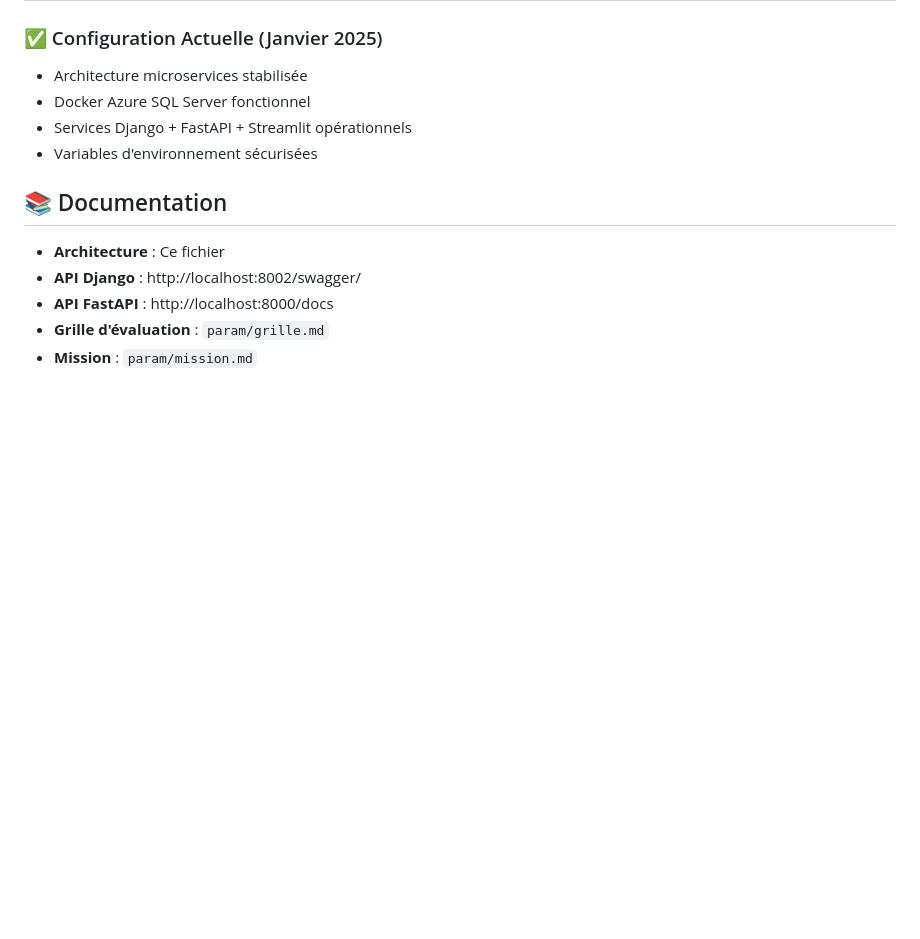
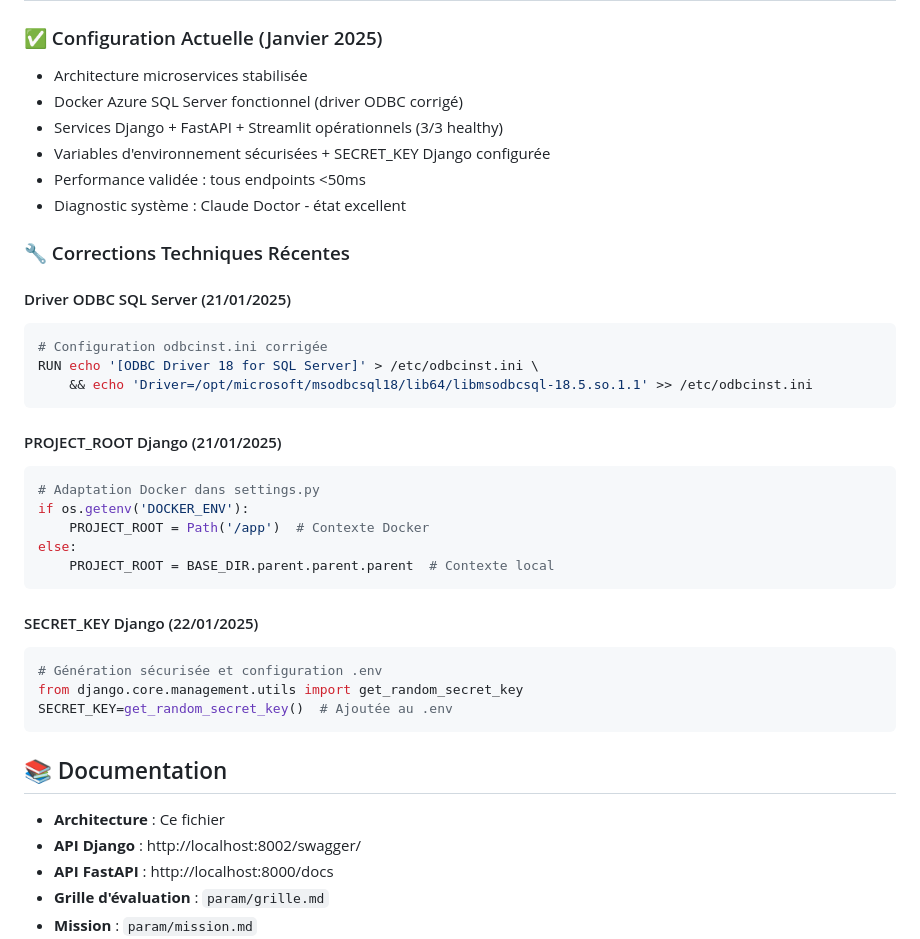
Before and after one commit to SimonRqrt/CertificationDEVIA, a Markdown page: ARCHITECTURE.md, the part around the change. Drawn GitHub-style; blank space fills up the shorter version.

````diff
--- a/ARCHITECTURE.md
+++ b/ARCHITECTURE.md
@@ -202,9 +202,36 @@ def fetch_garmin_realtime(credentials):
 
 ### ✅ Configuration Actuelle (Janvier 2025)
 - Architecture microservices stabilisée
-- Docker Azure SQL Server fonctionnel
-- Services Django + FastAPI + Streamlit opérationnels
-- Variables d'environnement sécurisées
+- Docker Azure SQL Server fonctionnel (driver ODBC corrigé)
+- Services Django + FastAPI + Streamlit opérationnels (3/3 healthy)
+- Variables d'environnement sécurisées + SECRET_KEY Django configurée
+- Performance validée : tous endpoints <50ms
+- Diagnostic système : Claude Doctor - état excellent
+
+### 🔧 Corrections Techniques Récentes
+
+#### Driver ODBC SQL Server (21/01/2025)
+```dockerfile
+# Configuration odbcinst.ini corrigée
+RUN echo '[ODBC Driver 18 for SQL Server]' > /etc/odbcinst.ini \
+    && echo 'Driver=/opt/microsoft/msodbcsql18/lib64/libmsodbcsql-18.5.so.1.1' >> /etc/odbcinst.ini
+```
+
+#### PROJECT_ROOT Django (21/01/2025)
+```python
+# Adaptation Docker dans settings.py
+if os.getenv('DOCKER_ENV'):
+    PROJECT_ROOT = Path('/app')  # Contexte Docker
+else:
+    PROJECT_ROOT = BASE_DIR.parent.parent.parent  # Contexte local
+```
+
+#### SECRET_KEY Django (22/01/2025)
+```python
+# Génération sécurisée et configuration .env
+from django.core.management.utils import get_random_secret_key
+SECRET_KEY=get_random_secret_key()  # Ajoutée au .env
+```
 
 ## 📚 Documentation
 
````
Also changed, not shown: CONTEXTE_PROJET.md (+41 -31 lines).
